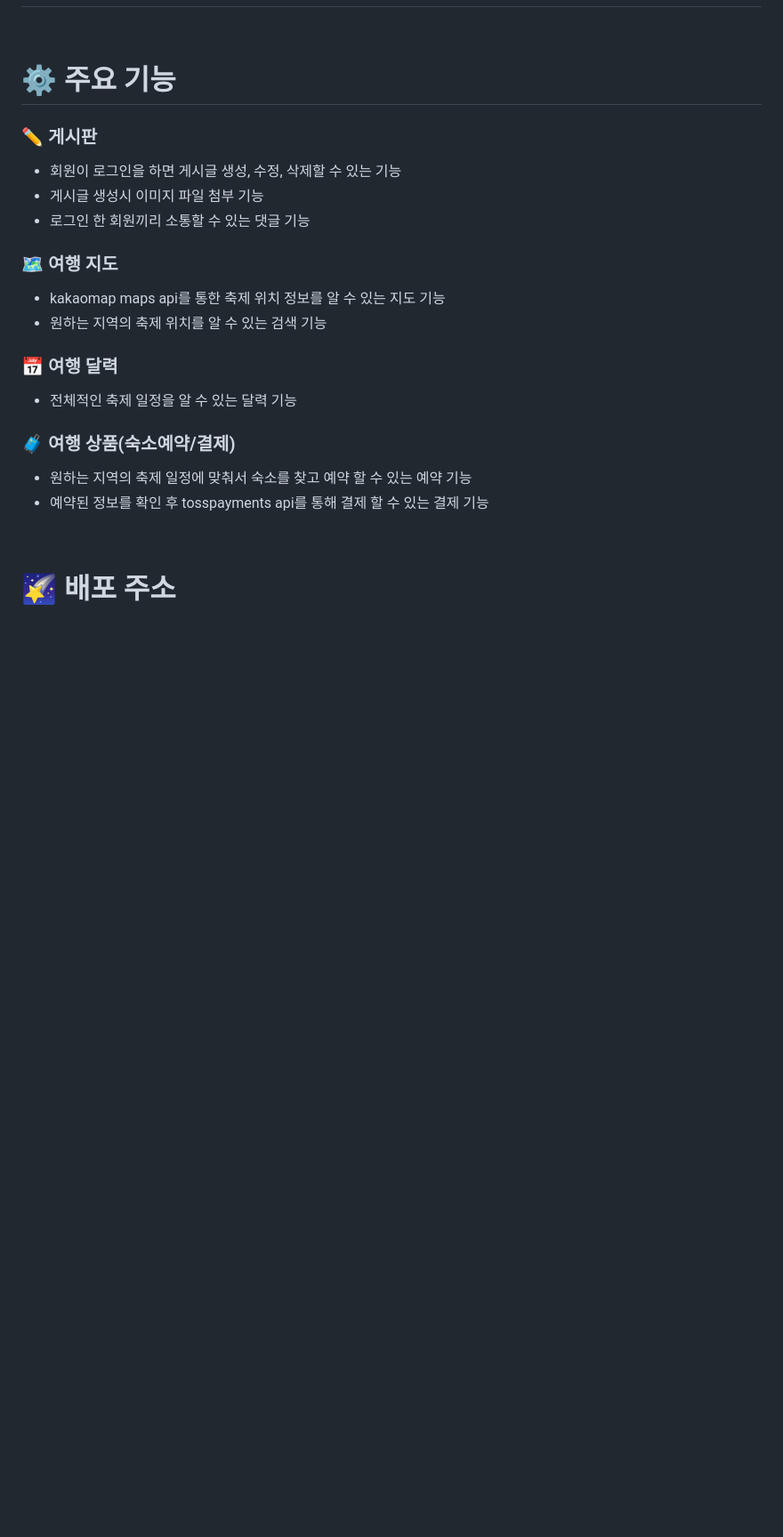
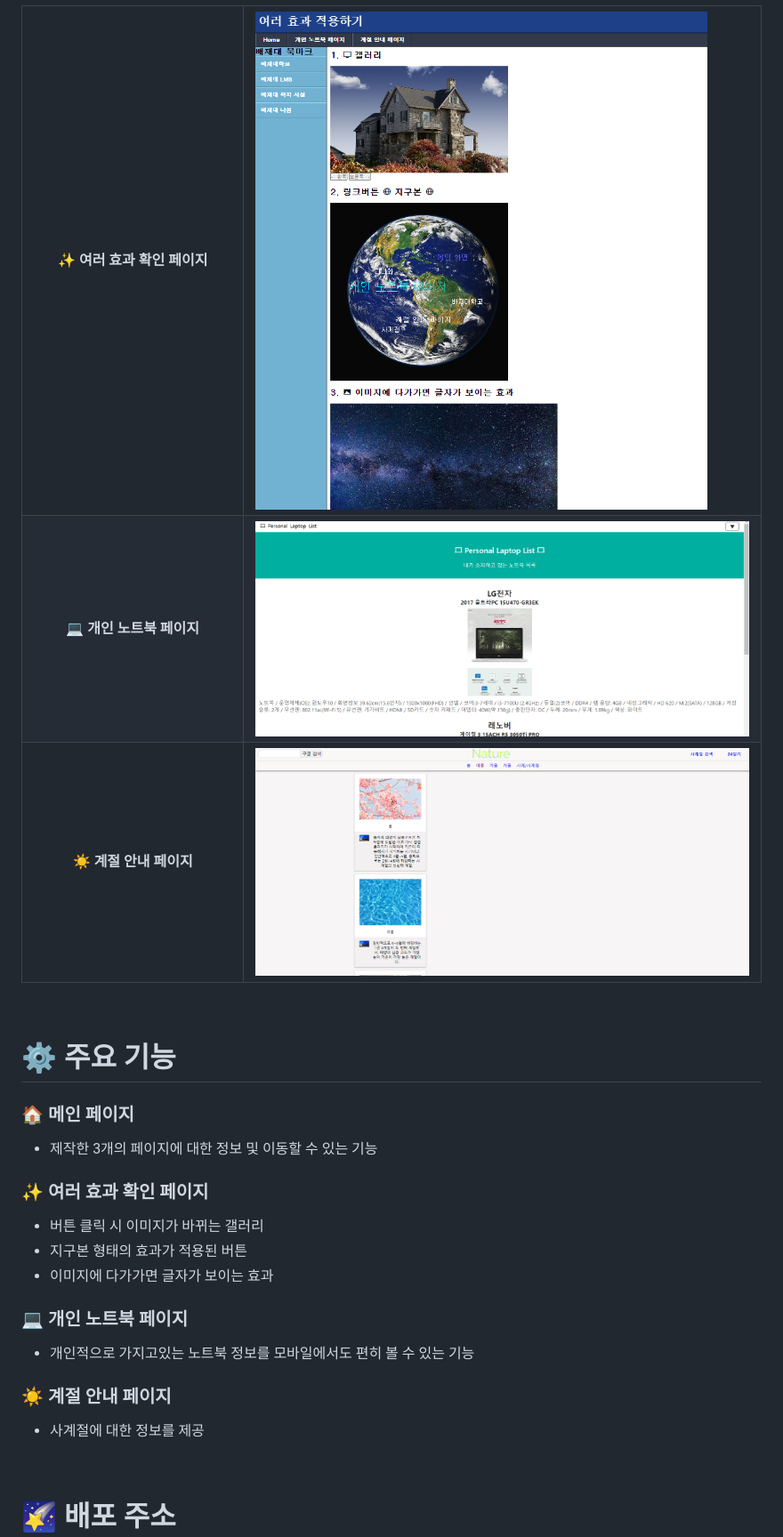
Before and after one commit to HERO19-71604814/Create-personal-homepage, a Markdown page: README.md, the part around the change printed below. Shown: that part at 89% size. Drawn GitHub-style; pictures changed too: 2. Project 문서/image/개인 노트북 페이지.png (added), 2. Project 문서/image/계절 안내 페이지.png (added), 2. Project 문서/image/여러 효과 적용 페이지.png (added); blank space fills up the shorter version.

Commit message:
고급 웹 디자인 과제: 개인 홈페이지 제작 깃허브 포트폴리오(초안)

```diff
--- a/README.md
+++ b/README.md
@@ -172,21 +189,35 @@
 
+<table style="text-align:center">
+    <tbody>
+        <tr>
+            <th width="30%">✨ 여러 효과 확인 페이지</th>
+            <td><img src="2. Project 문서/image/여러 효과 적용 페이지.png"></td>
+        </tr>
+        <tr>
+            <th>💻 개인 노트북 페이지</th>
+            <td><img src="2. Project 문서/image/개인 노트북 페이지.png"></td>
+        </tr>
+        <tr>
+            <th>☀ 계절 안내 페이지</th>
+            <td><img src="2. Project 문서/image/계절 안내 페이지.png"></td>
+        </tr>
+    </tbody>
+</table>
 </div>
 <br>
 
 <!-- 5. 주요 기능 -->
 # ⚙ 주요 기능
-### ✏ 게시판
-- 회원이 로그인을 하면 게시글 생성, 수정, 삭제할 수 있는 기능
-- 게시글 생성시 이미지 파일 첨부 기능
-- 로그인 한 회원끼리 소통할 수 있는 댓글 기능
-### 🗺 여행 지도
-- kakaomap maps api를 통한 축제 위치 정보를 알 수 있는 지도 기능
-- 원하는 지역의 축제 위치를 알 수 있는 검색 기능
-### 📅 여행 달력
-- 전체적인 축제 일정을 알 수 있는 달력 기능
-### 🧳 여행 상품(숙소예약/결제)
-- 원하는 지역의 축제 일정에 맞춰서 숙소를 찾고 예약 할 수 있는 예약 기능
-- 예약된 정보를 확인 후 tosspayments api를 통해 결제 할 수 있는 결제 기능
+### 🏠 메인 페이지
+- 제작한 3개의 페이지에 대한 정보 및 이동할 수 있는 기능
+### ✨ 여러 효과 확인 페이지
+- 버튼 클릭 시 이미지가 바뀌는 갤러리
+- 지구본 형태의 효과가 적용된 버튼
+- 이미지에 다가가면 글자가 보이는 효과
+### 💻 개인 노트북 페이지
+- 개인적으로 가지고있는 노트북 정보를 모바일에서도 편히 볼 수 있는 기능
+### ☀ 계절 안내 페이지
+- 사계절에 대한 정보를 제공
 <br>
 
 <!-- 6. 배포 주소 -->
```
Also changed, not shown: other parts of README.md (+17 -0 lines), 2. Project 문서/image/메인페이지.png (added).
